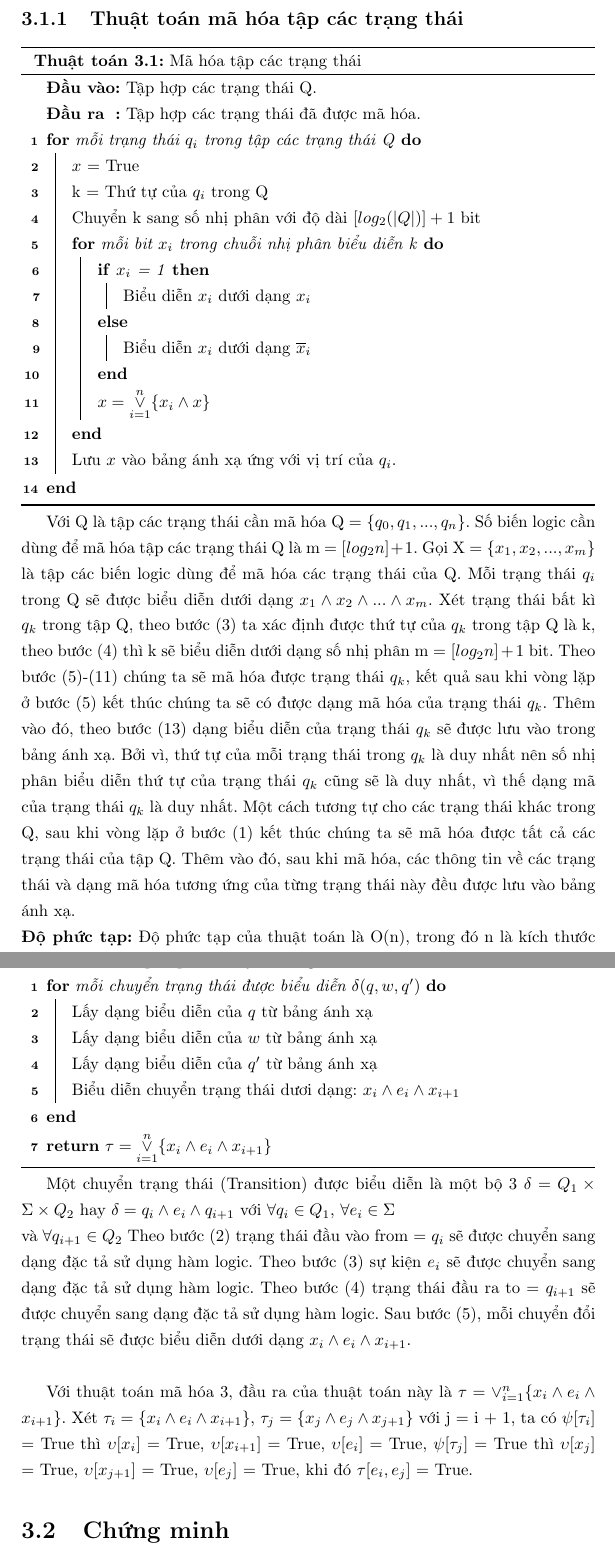
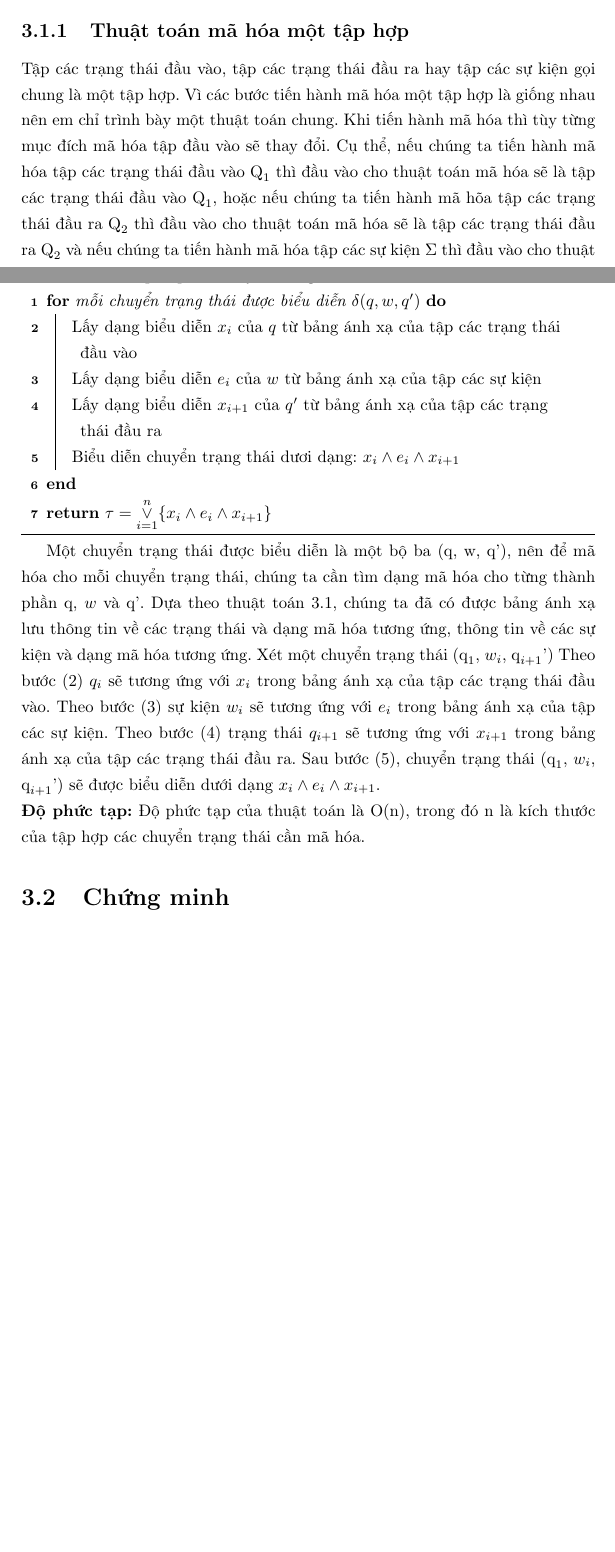
Before and after one commit to hunglv54/master, a LaTeX thesis (hunglv.tex): two parts of pages 11 and 13 of 16 before the commit and two parts of pages 10 and 12 of 15 after it, joined at a grey line, cut so that both start at the same text, the shorter picture padded with empty space. Compiled offline with pdfLaTeX.

Commit message:
Demonstration 20160225

```diff
--- a/hunglv.tex
+++ b/hunglv.tex
@@ -214,18 +218,20 @@
 		\end{itemize}
 
-		\subsection{Thuật toán mã hóa tập các trạng thái}
+		\subsection{Thuật toán mã hóa một tập hợp}
+		Tập các trạng thái đầu vào, tập các trạng thái đầu ra hay tập các sự kiện gọi chung là một tập hợp. Vì các bước tiến hành mã hóa một tập hợp là giống nhau nên em chỉ trình bày một thuật toán chung. Khi tiến hành mã hóa thì tùy từng mục đích mã hóa tập đầu vào sẽ thay đổi. Cụ thể, nếu chúng ta tiến hành mã hóa tập các trạng thái đầu vào $\textrm{Q}_1$ thì đầu vào cho thuật toán mã hóa sẽ là tập các trạng thái đầu vào $\textrm{Q}_1$, hoặc nếu chúng ta tiến hành mã hõa tập các trạng thái đầu ra $\textrm{Q}_2$ thì đầu vào cho thuật toán mã hóa sẽ là tập các trạng thái đầu ra $\textrm{Q}_2$ và nếu chúng ta tiến hành mã hóa tập các sự kiện $\Sigma$ thì đầu vào cho thuật toán mã hóa sẽ là tập các sự kiện $\Sigma$.\\
 		\begin{megaalgorithm}[H]
 			\SetKwInOut{Input}{Đầu vào}
 			\SetKwInOut{Output}{Đầu ra}
 			\SetAlgoLined
 			\DontPrintSemicolon
-			\Input{Tập hợp các trạng thái Q.}
-			\Output{Tập hợp các trạng thái đã được mã hóa.}
+			\Input{Một tập hợp A}
+			\Output{Tập hợp các phần tử của tập hợp A đã được mã hóa.}
 
-			\For{mỗi trạng thái $q_{i}$ trong tập các trạng thái Q}{
+			\For{mỗi phần tử $a_{i}$ trong tập A}{
+				Lưu $a_i$ vào trong bảng ánh xạ\;
 				$x$ = True\;
-				k = Thứ tự của $q_i$ trong Q\;
-				Chuyển k sang số nhị phân với độ dài $[log_2(|Q|)] + 1$ bit\;
+				k = Thứ tự của $a_i$ trong A\;
+				Chuyển k sang số nhị phân với độ dài $[log_2(|A|)] + 1$ bit\;
 				\For{mỗi bit $x_i$ trong chuỗi nhị phân biểu diễn k} {
 					\uIf{$x_i$ = 1} {
 						Biểu diễn $x_i$ dưới dạng $x_i$\;
@@ -235,9 +241,7 @@
 					}
 					$x = \overset{n}{\underset{i=1}{\lor}} \{x_i \land x\}$
 				}
-				Lưu $x$ vào bảng ánh xạ ứng với vị trí của $q_i$.
+				Lưu $x$ vào bảng ánh xạ ứng với vị trí của phần tử $a_i$.
 			}
 			\caption{Mã hóa tập các trạng thái}
 		\end{megaalgorithm}
-		Với Q là tập các trạng thái cần mã hóa Q = $\{q_0, q_1, ..., q_n\}$. Số biến logic cần dùng để mã hóa tập các trạng thái Q là m = $[log_{2}n] + 1$. Gọi X = \{$x_{1}, x_{2}, ..., x_{m}$\} là tập các biến logic dùng để mã hóa các trạng thái của Q. Mỗi trạng thái $q_i$ trong Q sẽ được biểu diễn dưới dạng $x_{1}\land x_{2}\land...\land x_{m}$. Xét trạng thái bất kì $q_k$ trong tập Q, theo bước (3) ta xác định được thứ tự của $q_k$ trong tập Q là k, theo bước (4) thì k sẽ biểu diễn dưới dạng số nhị phân m = $[log_{2}n] + 1$ bit. Theo bước (5)-(11) chúng ta sẽ mã hóa được trạng thái $q_k$, kết quả sau khi vòng lặp ở bước (5) kết thúc chúng ta sẽ có được dạng mã hóa của trạng thái $q_k$. Thêm vào đó, theo bước (13) dạng biểu diễn của trạng thái $q_k$ sẽ được lưu vào trong bảng ánh xạ. Bởi vì, thứ tự của mỗi trạng thái trong $q_k$ là duy nhất nên số nhị phân biểu diễn thứ tự của trạng thái $q_k$ cũng sẽ là duy nhất, vì thế dạng mã của trạng thái $q_k$ là duy nhất. Một cách tương tự cho các trạng thái khác trong Q, sau khi vòng lặp ở bước (1) kết thúc chúng ta sẽ mã hóa được tất cả các trạng thái của tập Q. Thêm vào đó, sau khi mã hóa, các thông tin về các trạng thái và dạng mã hóa tương ứng của từng trạng thái này đều được lưu vào bảng ánh xạ.\\
-		\textbf{Độ phức tạp:} Độ phức tạp của thuật toán là O(n), trong đó n là kích thước của tập các sự kiện cần mã hóa.\\
@@ -256,12 +247,0 @@
-				k = Thứ tự của $w_i$ trong $\Sigma$\;
-				Chuyển k sang số nhị phân với độ dài $[log_2(|\Sigma|)] + 1$ bit\;
-				\For{mỗi bit $x_i$ trong chuỗi nhị phân biểu diễn k} {
-					\uIf{$x_i$ = 1} {
-						Biểu diễn $x_i$ dưới dạng $x_i$\;
-					}
-					\Else {
-						Biểu diễn $x_i$ dưới dạng $\overline x_i$\;
-					}
-					$e = \overset{n}{\underset{i=1}{\lor}} \{x_i \land e\}$
-				}
-				Lưu $e$ vào bảng ánh xạ ứng với vị trí của $w_i$
@@ -281,19 +258,18 @@
 			\Output{Tập hợp các chuyển trạng thái đã được mã hóa}
 
 			\For{mỗi chuyển trạng thái được biểu diễn $\delta(q, w, q')$}{
-				Lấy dạng biểu diễn của $q$ từ bảng ánh xạ\;
-				Lấy dạng biểu diễn của $w$ từ bảng ánh xạ\;
-				Lấy dạng biểu diễn của $q'$ từ bảng ánh xạ\;
+				Lấy dạng biểu diễn $x_i$ của $q$ từ bảng ánh xạ của tập các trạng thái đầu vào\;
+				Lấy dạng biểu diễn $e_i$ của $w$ từ bảng ánh xạ của tập các sự kiện\;
+				Lấy dạng biểu diễn $x_{i+1}$ của $q'$ từ bảng ánh xạ của tập các trạng thái đầu ra\;
 				Biểu diễn chuyển trạng thái dươi dạng: $x_i\land e_i \land x_{i+1}$
 			}
 			\Return $\tau = \overset{n}{\underset{i=1}{\lor}} \{x_i \land e_i \land x_{i+1}\}$
 
 			\caption{Mã hóa tập các chuyển trạng thái}
 		\end{megaalgorithm}
-		Một chuyển trạng thái (Transition) được biểu diễn là một bộ 3 $\delta = Q_{1} \times \Sigma \times Q_{2}$ hay $\delta = q_{i} \land e_i \land q_{i+1}$ với $\forall q_{i} \in Q_{1}$, $\forall e_{i} \in \Sigma$\\ và $\forall q_{i+1} \in Q_{2}$
-		Theo bước (2) trạng thái đầu vào from = $q_{i}$ sẽ được chuyển sang dạng đặc tả sử dụng hàm logic. Theo bước (3) sự kiện $e_i$ sẽ được chuyển sang dạng đặc tả sử dụng hàm logic. Theo bước (4) trạng thái đầu ra to = $q_{i+1}$ sẽ được chuyển sang dạng đặc tả sử dụng hàm logic. Sau bước (5), mỗi chuyển đổi trạng thái sẽ được biểu diễn dưới dạng $x_{i} \land e_i \land x_{i+1}$.\\
 
-		Với thuật toán mã hóa 3, đầu ra của thuật toán này là $\tau = \lor_{i=1}^n \{x_i \land e_i \land x_{i+1}\}$. Xét $\tau_i = \{x_i \land e_i \land x_{i+1}\}$, $\tau_j = \{x_j \land e_j \land x_{j+1}\}$ với j = i + 1, ta có $\psi [\tau_i]$ = True thì $\upsilon[x_i]$ = True, $\upsilon[x_{i+1}]$ = True, $\upsilon[e_i]$ = True, $\psi [\tau_j]$ = True thì $\upsilon[x_j]$ = True, $\upsilon[x_{j+1}]$ = True, $\upsilon[e_j]$ = True, khi đó $\tau [e_i, e_j]$ = True.
+		Một chuyển trạng thái được biểu diễn là một bộ ba (q, w, q'), nên để mã hóa cho mỗi chuyển trạng thái, chúng ta cần tìm dạng mã hóa cho từng thành phần q, $w$ và q'. Dựa theo thuật toán 3.1, chúng ta đã có được bảng ánh xạ lưu thông tin về các trạng thái và dạng mã hóa tương ứng, thông tin về các sự kiện và dạng mã hóa tương ứng. Xét một chuyển trạng thái ($\textrm{q}_1$, $w_i$, $\textrm{q}_{i+1}$') Theo bước (2) $q_{i}$ sẽ tương ứng với $x_i$ trong bảng ánh xạ của tập các trạng thái đầu vào. Theo bước (3) sự kiện $w_i$ sẽ tương ứng với $e_i$ trong bảng ánh xạ của tập các sự kiện. Theo bước (4) trạng thái $q_{i+1}$ sẽ tương ứng với $x_{i+1}$ trong bảng ánh xạ của tập các trạng thái đầu ra. Sau bước (5), chuyển trạng thái ($\textrm{q}_1$, $w_i$, $\textrm{q}_{i+1}$') sẽ được biểu diễn dưới dạng $x_{i} \land e_i \land x_{i+1}$.\\
+		\textbf{Độ phức tạp:} Độ phức tạp của thuật toán là O(n), trong đó n là kích thước của tập hợp các chuyển trạng thái cần mã hóa.
 		\section{Chứng minh}
 		Với thuật toán mã hóa đưa ra ở chương phía trước chúng ta hoàn toàn có thể chuyển đổi một dạng đặc tả sử dụng LTS sang dạng đặc tả sử dụng hàm logic và ngược lại từ dạng đặc tả sử dụng hàm logic kết hợp với bảng ánh xạ để chuyển đổi sang dạng đặc tả sử dụng LTS. Tuy nhiên, hai dạng đặc tả này sau khi chuyển đổi liệu có tương đương với nhau?
 		Để chứng minh ngôn ngữ của dạng đặc tả được biểu diễn bằng LTS tương đương với ngôn ngữ của dạng đặc tả sử dụng hàm logic, chúng ta cần chứng minh 2 mệnh đề:
```
Also changed, not shown: hunglv.pdf, hunglv.tex (40 more changed lines), 4 other files.
